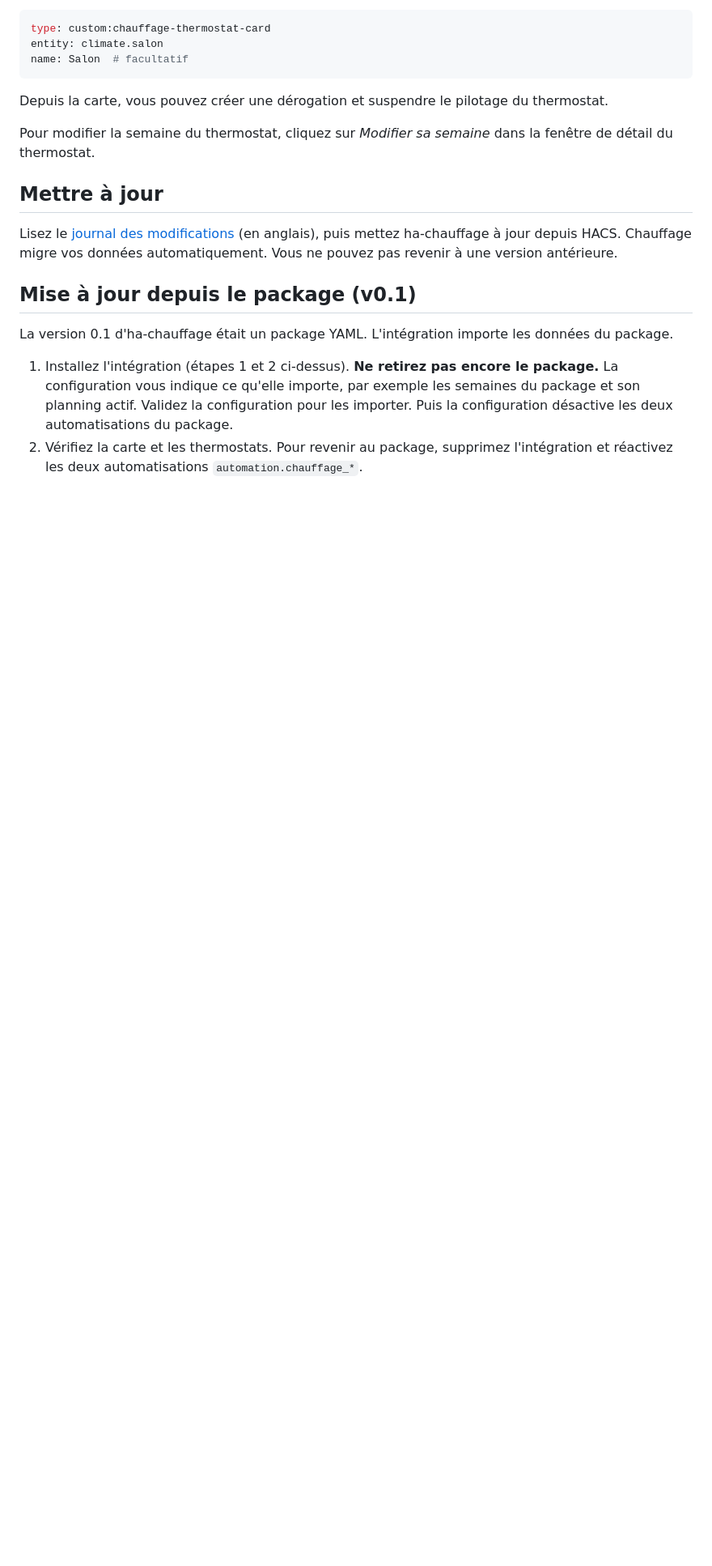
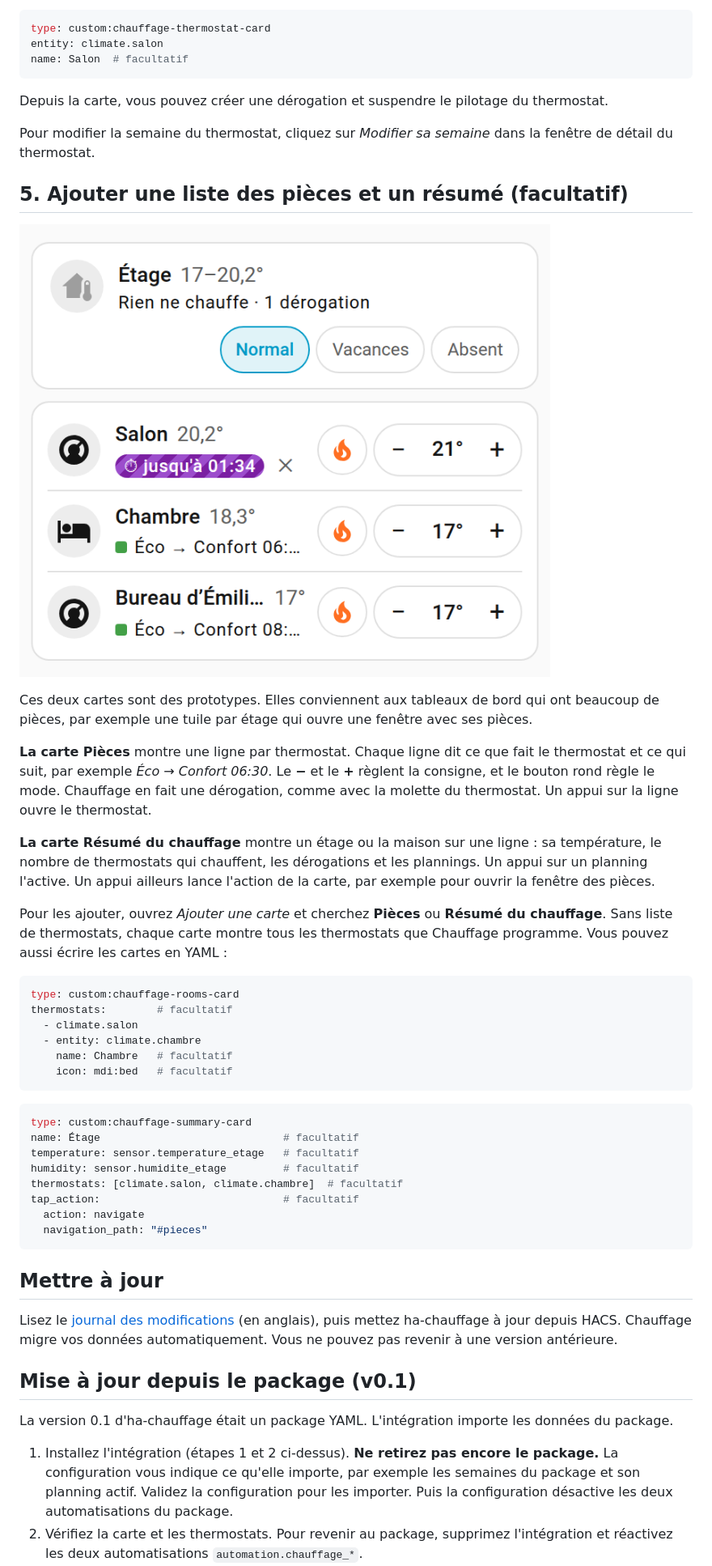
Before and after one commit to armellarcier/ha-chauffage, a Markdown page: docs/installation.fr.md, the part around the change. Shown at 81% size. Drawn GitHub-style; pictures changed too: docs/media/rooms-summary.png (added); blank space fills up the shorter version.

````diff
--- a/docs/installation.fr.md
+++ b/docs/installation.fr.md
@@ -67,6 +67,47 @@ Depuis la carte, vous pouvez créer une dérogation et suspendre le pilotage du
 Pour modifier la semaine du thermostat, cliquez sur *Modifier sa semaine* dans la fenêtre de
 détail du thermostat.
 
+## 5. Ajouter une liste des pièces et un résumé (facultatif)
+
+![Sur un téléphone, le résumé d'un étage, puis la liste de ses pièces : le salon a une dérogation jusqu'à 01:34](media/rooms-summary.png)
+
+Ces deux cartes sont des prototypes. Elles conviennent aux tableaux de bord qui ont beaucoup de
+pièces, par exemple une tuile par étage qui ouvre une fenêtre avec ses pièces.
+
+**La carte Pièces** montre une ligne par thermostat. Chaque ligne dit ce que fait le thermostat
+et ce qui suit, par exemple *Éco → Confort 06:30*. Le **−** et le **+** règlent la consigne, et
+le bouton rond règle le mode. Chauffage en fait une dérogation, comme avec la molette du
+thermostat. Un appui sur la ligne ouvre le thermostat.
+
+**La carte Résumé du chauffage** montre un étage ou la maison sur une ligne : sa température, le
+nombre de thermostats qui chauffent, les dérogations et les plannings. Un appui sur un planning
+l'active. Un appui ailleurs lance l'action de la carte, par exemple pour ouvrir la fenêtre des
+pièces.
+
+Pour les ajouter, ouvrez *Ajouter une carte* et cherchez **Pièces** ou **Résumé du chauffage**.
+Sans liste de thermostats, chaque carte montre tous les thermostats que Chauffage programme.
+Vous pouvez aussi écrire les cartes en YAML :
+
+```yaml
+type: custom:chauffage-rooms-card
+thermostats:        # facultatif
+  - climate.salon
+  - entity: climate.chambre
+    name: Chambre   # facultatif
+    icon: mdi:bed   # facultatif
+```
+
+```yaml
+type: custom:chauffage-summary-card
+name: Étage                             # facultatif
+temperature: sensor.temperature_etage   # facultatif
+humidity: sensor.humidite_etage         # facultatif
+thermostats: [climate.salon, climate.chambre]  # facultatif
+tap_action:                             # facultatif
+  action: navigate
+  navigation_path: "#pieces"
+```
+
 ## Mettre à jour
 
 Lisez le [journal des modifications](../CHANGELOG.md) (en anglais), puis mettez ha-chauffage à
````
Also changed, not shown: docs/installation.md (+40 -0 lines).
